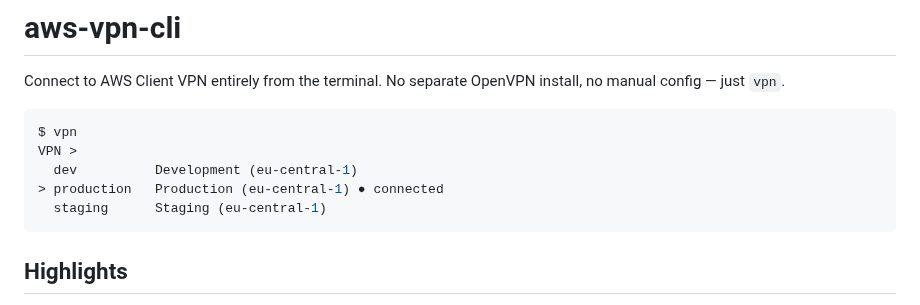
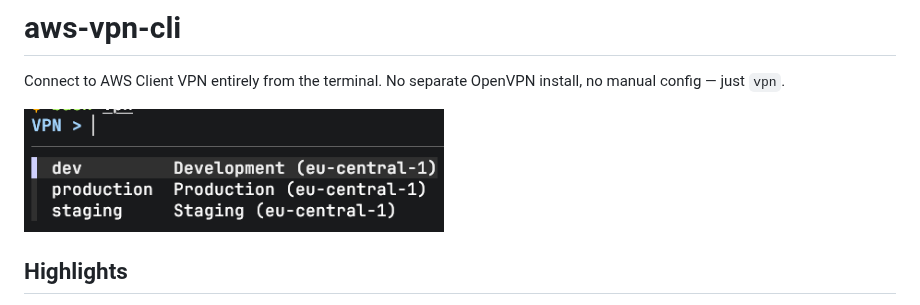
Before and after one commit to jlars22/aws-vpn-cli, a Markdown page: README.md, the part around the change. Drawn GitHub-style; pictures changed too: .github/demo.png (added).

Commit message:
fix: align profile columns dynamically, add demo screenshot
Co-Authored-By: Claude Opus 4.6 (1M context) <noreply@anthropic.com>

````diff
--- a/README.md
+++ b/README.md
@@ -2,13 +2,7 @@
 
 Connect to AWS Client VPN entirely from the terminal. No separate OpenVPN install, no manual config — just `vpn`.
 
-```console
-$ vpn
-VPN >
-  dev          Development (eu-central-1)
-> production   Production (eu-central-1) ● connected
-  staging      Staging (eu-central-1)
-```
+<img src=".github/demo.png" alt="vpn interactive picker" width="420">
 
 ## Highlights
 
````
Also changed, not shown: 1 other file.
